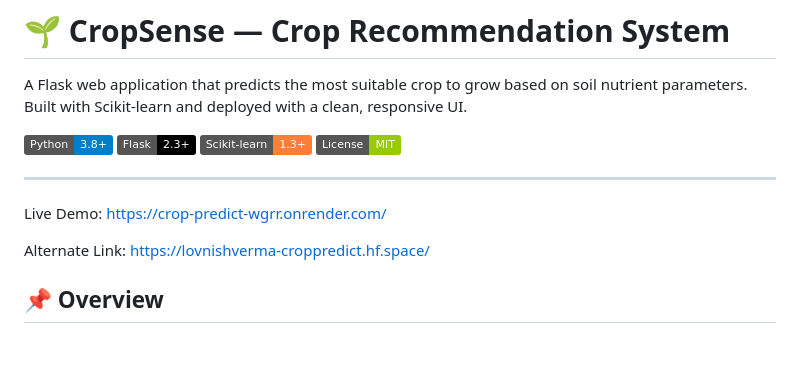
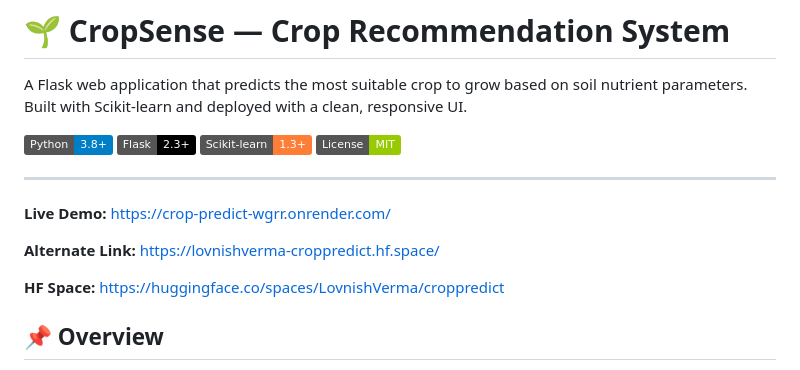
Before and after one commit to lovnishverma/crop-predict, a Markdown page: README.md, the part around the change. GitHub-like rendering; badges without logos; blank space fills up the shorter version.

```diff
--- a/README.md
+++ b/README.md
@@ -18,9 +18,11 @@ A Flask web application that predicts the most suitable crop to grow based on so
 
 ---
 
-Live Demo: https://crop-predict-wgrr.onrender.com/
+**Live Demo:** https://crop-predict-wgrr.onrender.com/
 
-Alternate Link: https://lovnishverma-croppredict.hf.space/
+**Alternate Link:** https://lovnishverma-croppredict.hf.space/
+
+**HF Space:** https://huggingface.co/spaces/LovnishVerma/croppredict
 
 ## 📌 Overview
 
```
